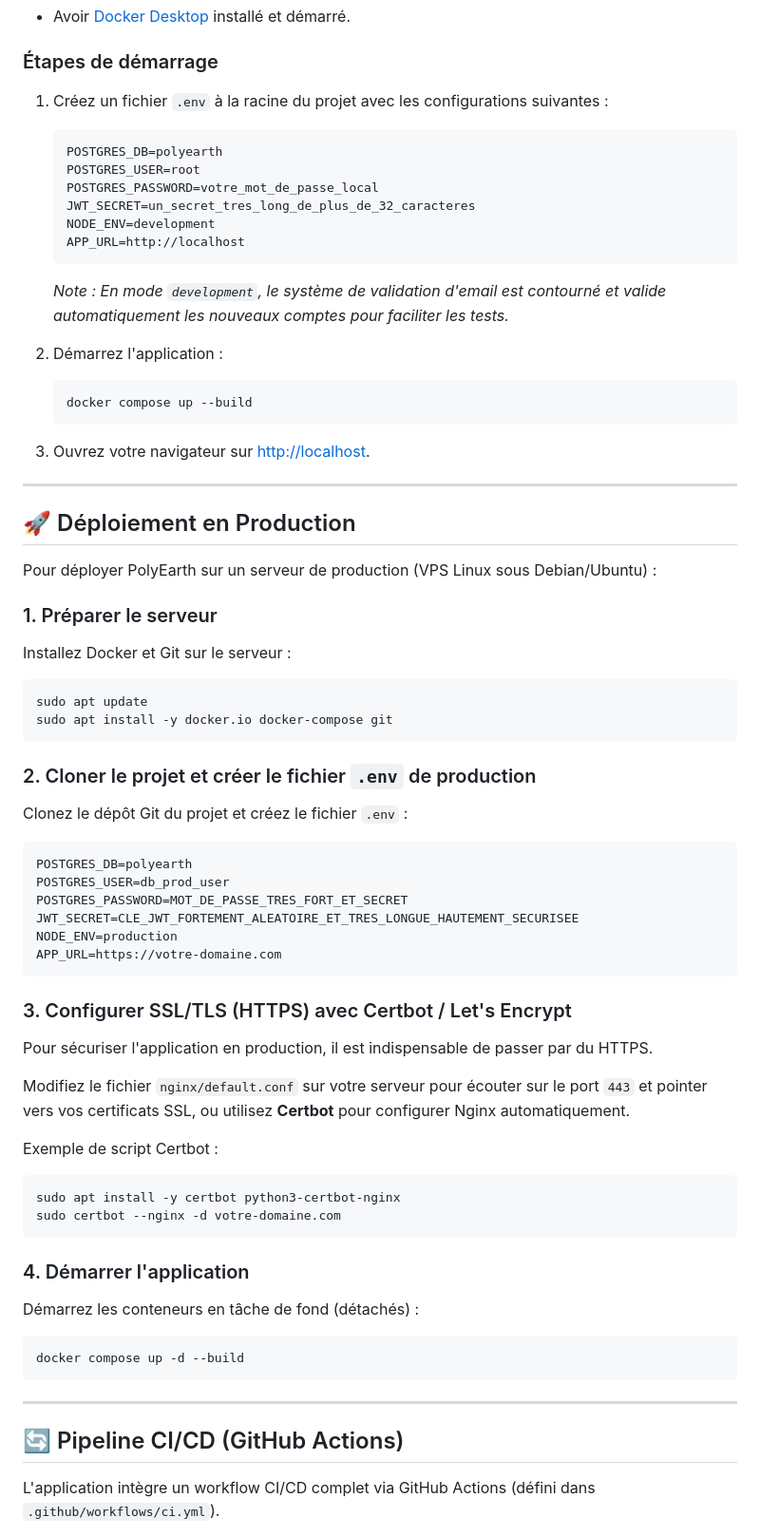
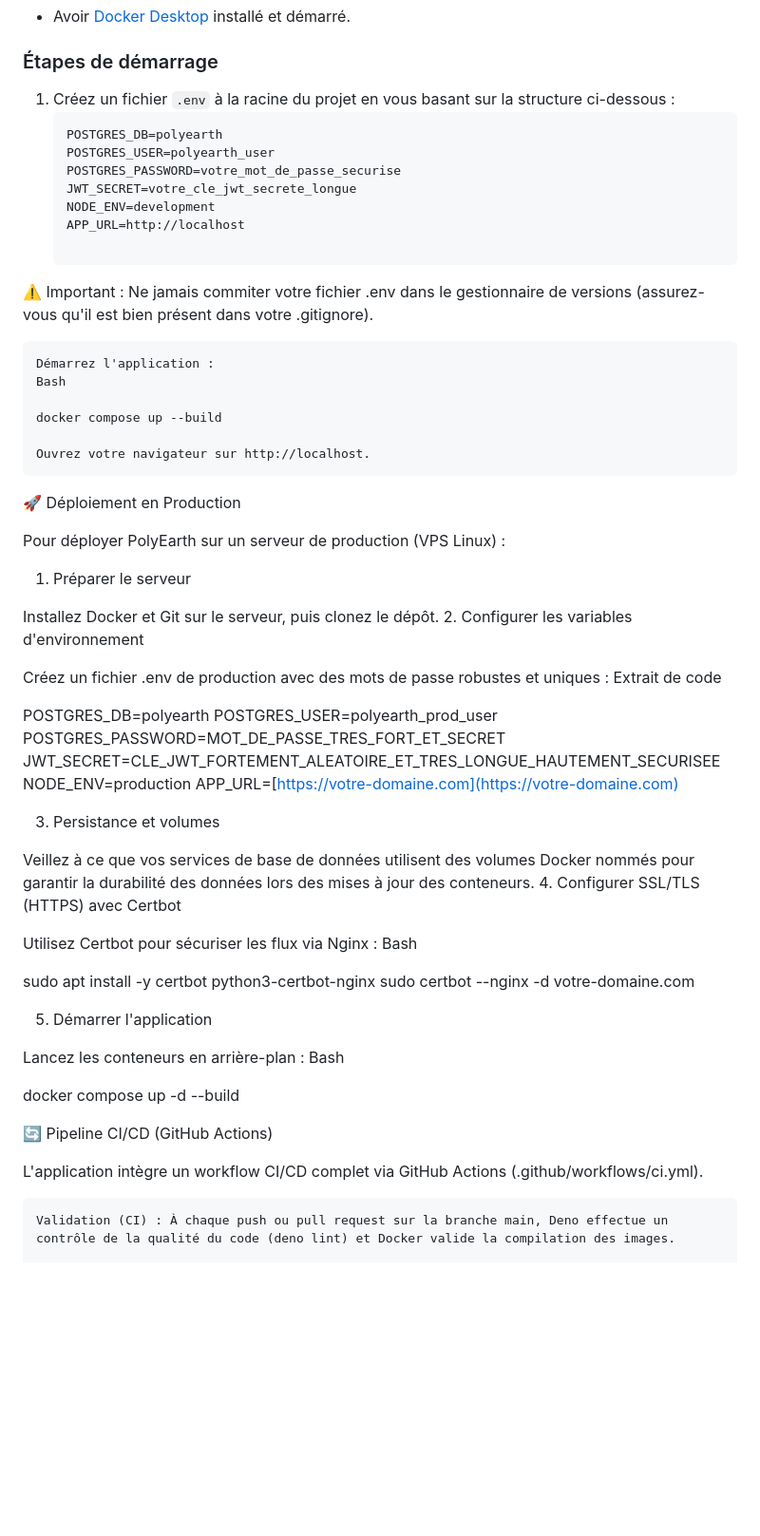
Before and after one commit to Salio83/PolyEarth, a Markdown page: README.md, the part around one of its changes. Shown at 95% size. Rendered like a GitHub page; blank space fills up the shorter version.

Commit message:
Revise README for clarity and security updates
Updated README.md to improve clarity and security recommendations.

````diff
--- a/README.md
+++ b/README.md
@@ -67,68 +66,63 @@ Pour maximiser la sécurité de l'application, aucun service (API, Base de donn
 - Avoir [Docker Desktop](https://www.docker.com/products/docker-desktop/) installé et démarré.
 
 ### Étapes de démarrage
-1. Créez un fichier `.env` à la racine du projet avec les configurations suivantes :
+1. Créez un fichier `.env` à la racine du projet en vous basant sur la structure ci-dessous :
    ```env
    POSTGRES_DB=polyearth
-   POSTGRES_USER=root
-   POSTGRES_PASSWORD=votre_mot_de_passe_local
-   JWT_SECRET=un_secret_tres_long_de_plus_de_32_caracteres
+   POSTGRES_USER=polyearth_user
+   POSTGRES_PASSWORD=votre_mot_de_passe_securise
+   JWT_SECRET=votre_cle_jwt_secrete_longue
    NODE_ENV=development
    APP_URL=http://localhost
-   ```
-   *Note : En mode `development`, le système de validation d'email est contourné et valide automatiquement les nouveaux comptes pour faciliter les tests.*
 
-2. Démarrez l'application :
-   ```bash
-   docker compose up --build
-   ```
+⚠️ Important : Ne jamais commiter votre fichier .env dans le gestionnaire de versions (assurez-vous qu'il est bien présent dans votre .gitignore).
 
-3. Ouvrez votre navigateur sur [http://localhost](http://localhost).
+    Démarrez l'application :
+    Bash
 
----
+    docker compose up --build
 
-## 🚀 Déploiement en Production
+    Ouvrez votre navigateur sur http://localhost.
 
-Pour déployer PolyEarth sur un serveur de production (VPS Linux sous Debian/Ubuntu) :
+🚀 Déploiement en Production
 
-### 1. Préparer le serveur
-Installez Docker et Git sur le serveur :
-```bash
-sudo apt update
-sudo apt install -y docker.io docker-compose git
-```
+Pour déployer PolyEarth sur un serveur de production (VPS Linux) :
+1. Préparer le serveur
 
-### 2. Cloner le projet et créer le fichier `.env` de production
-Clonez le dépôt Git du projet et créez le fichier `.env` :
-```env
+Installez Docker et Git sur le serveur, puis clonez le dépôt.
+2. Configurer les variables d'environnement
+
+Créez un fichier .env de production avec des mots de passe robustes et uniques :
+Extrait de code
+
 POSTGRES_DB=polyearth
-POSTGRES_USER=db_prod_user
+POSTGRES_USER=polyearth_prod_user
 POSTGRES_PASSWORD=MOT_DE_PASSE_TRES_FORT_ET_SECRET
 JWT_SECRET=CLE_JWT_FORTEMENT_ALEATOIRE_ET_TRES_LONGUE_HAUTEMENT_SECURISEE
 NODE_ENV=production
-APP_URL=https://votre-domaine.com
-```
+APP_URL=[https://votre-domaine.com](https://votre-domaine.com)
 
-### 3. Configurer SSL/TLS (HTTPS) avec Certbot / Let's Encrypt
-Pour sécuriser l'application en production, il est indispensable de passer par du HTTPS.
+3. Persistance et volumes
 
-Modifiez le fichier `nginx/default.conf` sur votre serveur pour écouter sur le port `443` et pointer vers vos certificats SSL, ou utilisez **Certbot** pour configurer Nginx automatiquement.
+Veillez à ce que vos services de base de données utilisent des volumes Docker nommés pour garantir la durabilité des données lors des mises à jour des conteneurs.
+4. Configurer SSL/TLS (HTTPS) avec Certbot
 
-Exemple de script Certbot :
-```bash
+Utilisez Certbot pour sécuriser les flux via Nginx :
+Bash
+
 sudo apt install -y certbot python3-certbot-nginx
 sudo certbot --nginx -d votre-domaine.com
-```
 
-### 4. Démarrer l'application
-Démarrez les conteneurs en tâche de fond (détachés) :
-```bash
+5. Démarrer l'application
+
+Lancez les conteneurs en arrière-plan :
+Bash
+
 docker compose up -d --build
-```
 
----
+🔄 Pipeline CI/CD (GitHub Actions)
 
-## 🔄 Pipeline CI/CD (GitHub Actions)
+L'application intègre un workflow CI/CD complet via GitHub Actions (.github/workflows/ci.yml).
 
-L'application intègre un workflow CI/CD complet via GitHub Actions (défini dans `.github/workflows/ci.yml`).
+    Validation (CI) : À chaque push ou pull request sur la branche main, Deno effectue un contrôle de la qualité du code (deno lint) et Docker valide la compilation des images.
 
````
Also changed, not shown: other parts of README.md (+31 -46 lines).
